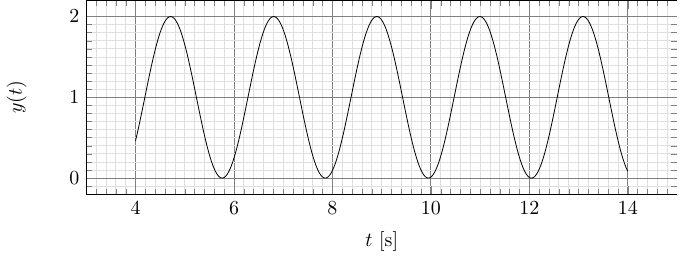
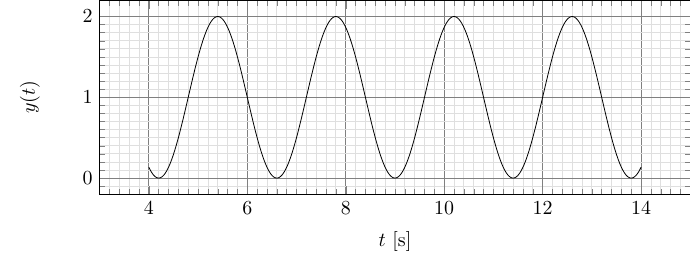
Before and after one commit to alfkjartan/alfkjartan.github.io, a LaTeX figure (images/ultimate-period-exercise.tex): the whole page. Compiled offline with pdfLaTeX.

Commit message:
New image

```diff
--- a/images/ultimate-period-exercise.tex
+++ b/images/ultimate-period-exercise.tex
@@ -2,9 +2,11 @@
 
 \usepackage{tikz,pgf,pgfplots}
 
-\def\ww{3}
 
 \begin{document}
+
+\pgfmathsetmacro{\TT}{2.4}
+\pgfmathsetmacro{\ww}{2*pi/\TT}
 
 \begin{tikzpicture}
 \begin{axis}[
```
Also changed, not shown: images/ultimate-period-exercise.pdf, images/ultimate-period-exercise.png.
